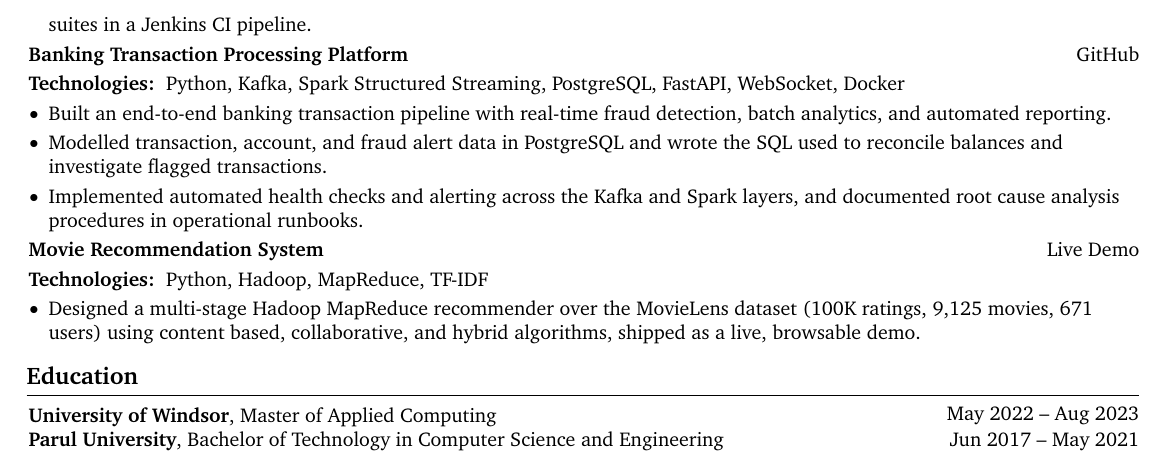
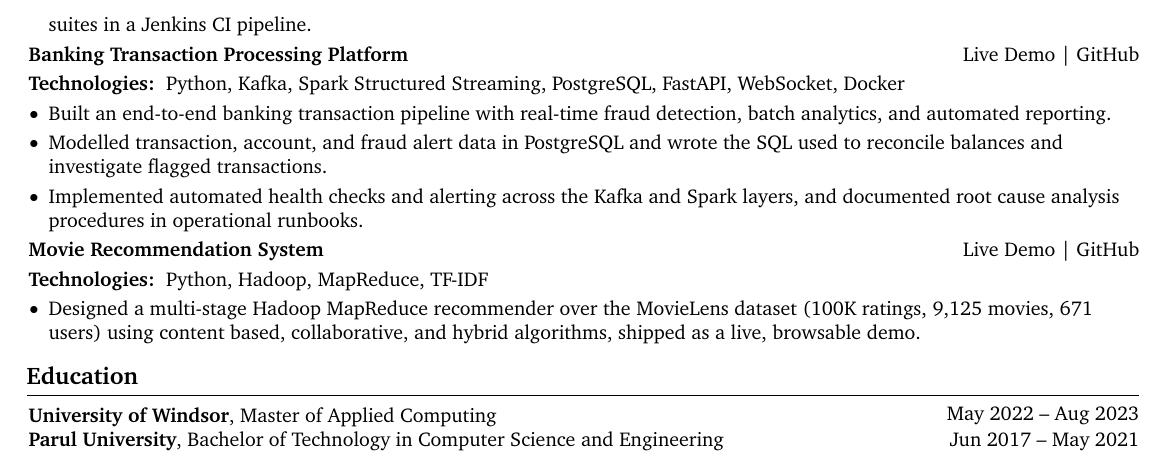
Before and after one commit to hpk369/resume_latex, a LaTeX CV (harsh_keshruwala_resume.tex): part of page 2 of 2, cut so that both start at the same text. Compiled offline with pdfLaTeX.

Commit message:
Add Live Demo and GitHub links for all projects
Co-Authored-By: Claude Opus 5.5 <noreply@anthropic.com>
Claude-Session: https://claude.ai/code/session_0113gzuRDr2fLC6BVs2ZCuQQ

```diff
--- a/harsh_keshruwala_resume.tex
+++ b/harsh_keshruwala_resume.tex
@@ -263,6 +264,7 @@
         \end{onecolentry}
 
         \begin{twocolentry}{
+            \href{https://hpk369.github.io/bank-platform/}{Live Demo} |
             \href{https://github.com/hpk369/bank-platform/tree/Kafka-and-Spark-upgrade}{GitHub}
         }
             \textbf{Banking Transaction Processing Platform}\end{twocolentry}
@@ -277,7 +279,8 @@
         \end{onecolentry}
 
         \begin{twocolentry}{
-            \href{https://hpk369.github.io/CineMatch/}{Live Demo}
+            \href{https://hpk369.github.io/CineMatch/}{Live Demo} |
+            \href{https://github.com/hpk369/CineMatch}{GitHub}
         }
             \textbf{Movie Recommendation System}\end{twocolentry}
         \vspace{0.10 cm}
```
Also changed, not shown: harsh_keshruwala_resume.tex (1 more changed lines).
